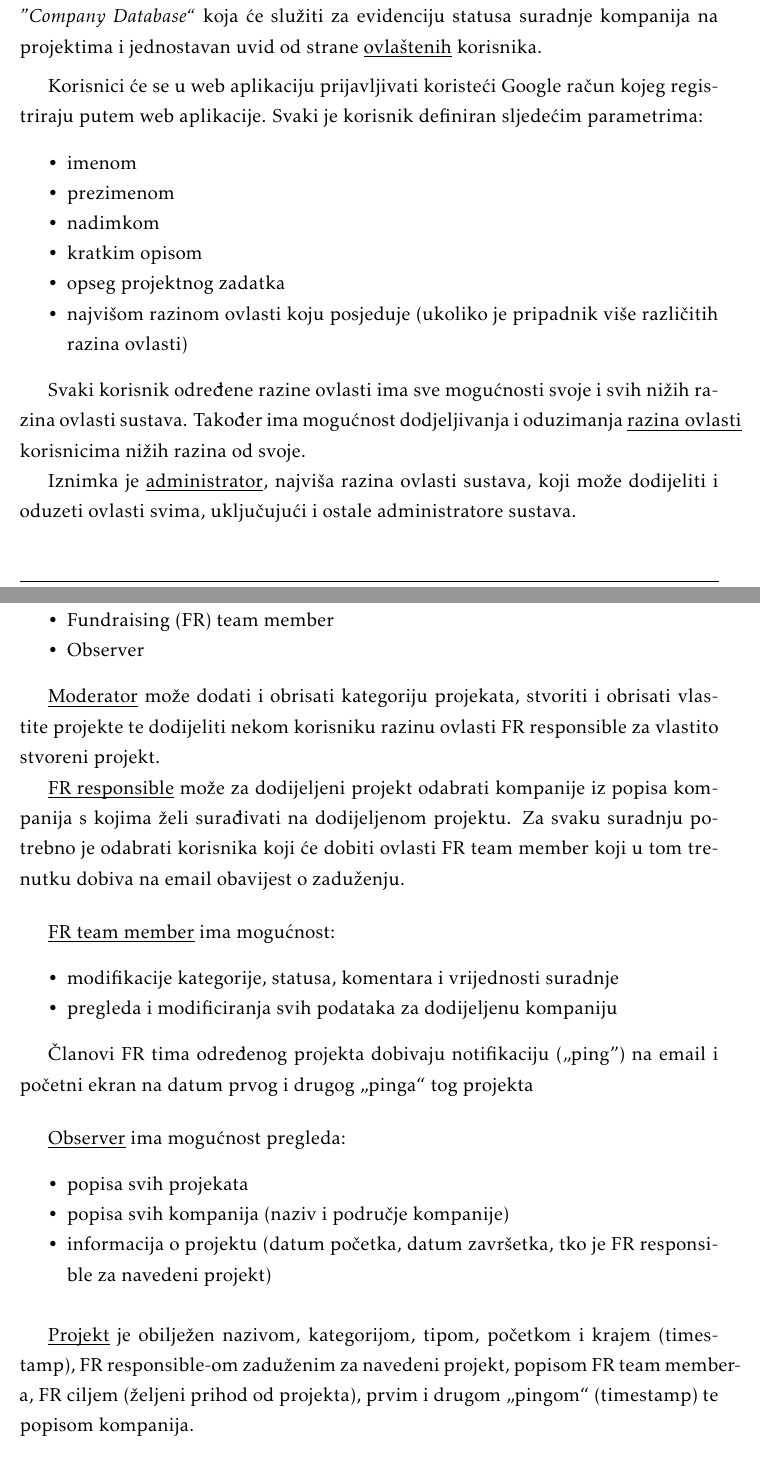
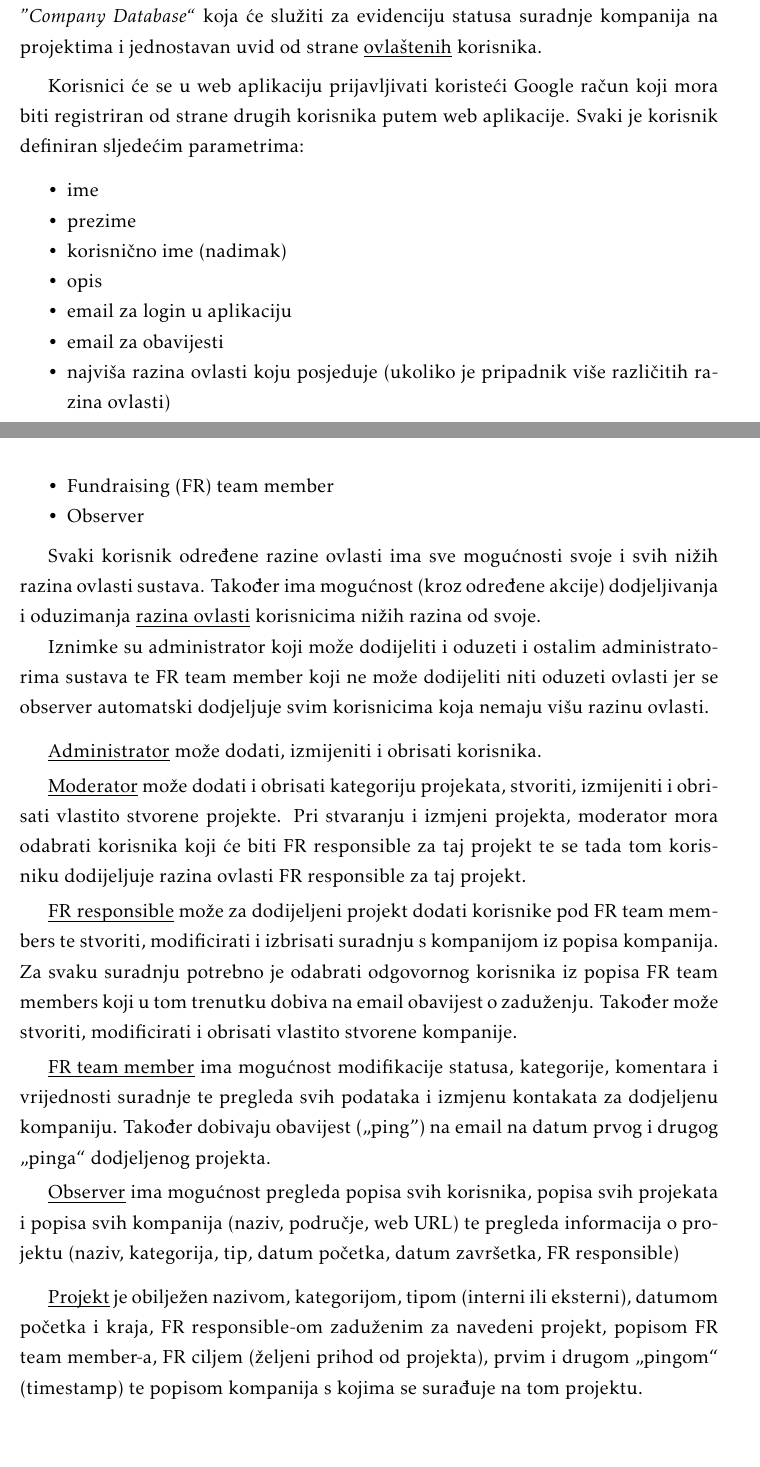
Before and after one commit to best-zagreb/company-database, a LaTeX document (PROGI_2022_EkipaZaOcevid_rev0.1.tex, which reads Opis_projektnog_zadatka.tex): two parts of pages 6 and 7 of 47, joined at a grey line, cut so that both start at the same text, the shorter picture padded with empty space. Compiled offline with pdfLaTeX.

Commit message:
Doradio opis projektnog zadatka - Ispravio popis parametara korisnika. Detaljnije defnirao ovlasti. Dodao atribute koji nedostaju u kompaniji (ABC).

```diff
--- a/Opis_projektnog_zadatka.tex
+++ b/Opis_projektnog_zadatka.tex
@@ -8,21 +7,17 @@
 
 		{Cilj ovog projekta je razviti programsku podršku za stvaranje web aplikacije \textit{”Company Database“} koja će služiti za evidenciju statusa suradnje kompanija na projektima i jednostavan uvid od strane \underbar{ovlaštenih} korisnika.}\vspace{0.2cm}
 
-		{Korisnici će se u web aplikaciju prijavljivati koristeći Google račun kojeg registriraju putem web aplikacije. Svaki je korisnik definiran sljedećim parametrima:}
+
+		{Korisnici će se u web aplikaciju prijavljivati koristeći Google račun koji mora biti registriran od strane drugih korisnika putem web aplikacije. Svaki je korisnik definiran sljedećim parametrima:}
 		\begin{packed_item}
-			\item {imenom}
-			\item {prezimenom}
-			\item {nadimkom}
-			\item {kratkim opisom}
-			\item {opseg projektnog zadatka}
-			\item {najvišom razinom ovlasti koju posjeduje (ukoliko je pripadnik više različitih razina ovlasti)}
+			\item {ime}
+			\item {prezime}
+			\item {korisnično ime} (nadimak)
+			\item {opis}
+			\item {email za login u aplikaciju}
+			\item {email za obavijesti}
+			\item {najviša razina ovlasti koju posjeduje (ukoliko je pripadnik više različitih razina ovlasti)}
 		\end{packed_item}
-
-		{Svaki korisnik određene razine ovlasti ima sve mogućnosti svoje i svih nižih razina ovlasti sustava. Također ima mogućnost dodjeljivanja i oduzimanja \underbar{razina ovlasti} korisnicima nižih razina od svoje.}
-
-		{Iznimka je \underbar{administrator}, najviša razina ovlasti sustava, koji može dodijeliti i oduzeti ovlasti svima, uključujući i ostale administratore sustava.}\\
-\\
-%vertical space za estetiku
 
 		{Razlikovati ćemo 5 razina ovlasti, a to su redom od najviše prema najnižoj:}
 		\begin{packed_item}
@@ -33,23 +28,6 @@
 			\item {Observer}
 		\end{packed_item}
 
-		{\underbar{Moderator} može dodati i obrisati kategoriju projekata, stvoriti i obrisati vlastite projekte te dodijeliti nekom korisniku razinu ovlasti FR responsible za vlastito stvoreni projekt.}\vspace{0.5}
+		{Svaki korisnik određene razine ovlasti ima sve mogućnosti svoje i svih nižih razina ovlasti sustava. Također ima mogućnost (kroz određene akcije) dodjeljivanja i oduzimanja \underbar{razina ovlasti} korisnicima nižih razina od svoje.}
 
-		{\underbar{FR responsible} može za dodijeljeni projekt odabrati kompanije iz popisa kompanija s kojima želi surađivati na dodijeljenom projektu. Za svaku suradnju potrebno je odabrati korisnika koji će dobiti ovlasti FR team member koji u tom trenutku dobiva na email obavijest o zaduženju.}\vspace{0.5cm}
-
-		{\underbar{FR team member} ima mogućnost:}
-		\begin{packed_item}
-			\item {modifikacije kategorije, statusa, komentara i vrijednosti suradnje}
-			\item {pregleda i modificiranja svih podataka za dodijeljenu kompaniju}
-		\end{packed_item}
-
-		{Članovi FR tima određenog projekta dobivaju notifikaciju („ping”) na email i početni ekran na datum prvog i drugog „pinga“ tog projekta}			\vspace{0.5cm}
-
-		{\underbar{Observer} ima mogućnost pregleda:}
-		\begin{packed_item}
-			\item {popisa svih projekata}
-			\item {popisa svih kompanija (naziv i područje kompanije)}
-			\item {informacija o projektu (datum početka, datum završetka, tko je FR responsible za navedeni projekt)}\vspace{0.3cm}
-		\end{packed_item}
-
-		{\underbar{Projekt} je obilježen nazivom, kategorijom, tipom, početkom i krajem (timestamp), FR responsible-om zaduženim za navedeni projekt, popisom FR team member-a, FR ciljem (željeni prihod od projekta), prvim i drugom „pingom“ (timestamp) te popisom kompanija.}\\
+		{Iznimke su administrator koji može dodijeliti i oduzeti i ostalim administratorima sustava te FR team member koji ne može dodijeliti niti oduzeti ovlasti jer se observer automatski dodjeljuje svim korisnicima koja nemaju višu razinu ovlasti.}\vspace{0.3cm}
@@ -78,2 +34,14 @@ Sustav će podržavati rad više korisnika u stvarnom vremenu, frontend će biti
 
 
+		{\underbar{Administrator} može dodati, izmijeniti i obrisati korisnika.}\vspace{0.1cm}
+
+		{\underbar{Moderator} može dodati i obrisati kategoriju projekata, stvoriti, izmijeniti i obrisati vlastito stvorene projekte. Pri stvaranju i izmjeni projekta, moderator mora odabrati korisnika koji će biti FR responsible za taj projekt te se tada tom korisniku dodijeljuje razina ovlasti FR responsible za taj projekt.}\vspace{0.1cm}
+
+		{\underbar{FR responsible} može za dodijeljeni projekt dodati korisnike pod FR team members te stvoriti, modificirati i izbrisati suradnju s kompanijom iz popisa kompanija. Za svaku suradnju potrebno je odabrati odgovornog korisnika iz popisa FR team members koji u tom trenutku dobiva na email obavijest o zaduženju. Također može stvoriti, modificirati i obrisati vlastito stvorene kompanije.}\vspace{0.1cm}
+
+		{\underbar{FR team member} ima mogućnost modifikacije statusa, kategorije, komentara i vrijednosti suradnje te pregleda svih podataka i izmjenu kontakata za dodjeljenu kompaniju. Također dobivaju obavijest („ping”) na email na datum prvog i drugog „pinga“ dodjeljenog projekta.}\vspace{0.1cm}
+
+		{\underbar{Observer} ima mogućnost pregleda popisa svih korisnika, popisa svih projekata i popisa svih kompanija (naziv, područje, web URL) te pregleda informacija o projektu (naziv, kategorija, tip, datum početka, datum završetka, FR responsible)}\vspace{0.3cm}
+
+
+		{\underbar{Projekt} je obilježen nazivom, kategorijom, tipom (interni ili eksterni), datumom početka i kraja, FR responsible-om zaduženim za navedeni projekt, popisom FR team member-a, FR ciljem (željeni prihod od projekta), prvim i drugom „pingom“ (timestamp) te popisom kompanija s kojima se surađuje na tom projektu.}\vspace{0.1cm}
```
Also changed, not shown: Opis_projektnog_zadatka.tex (38 more changed lines).
